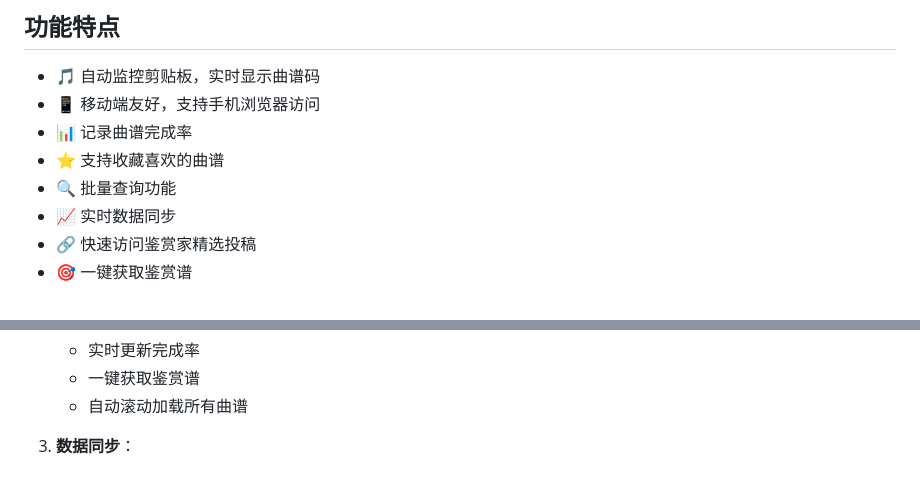
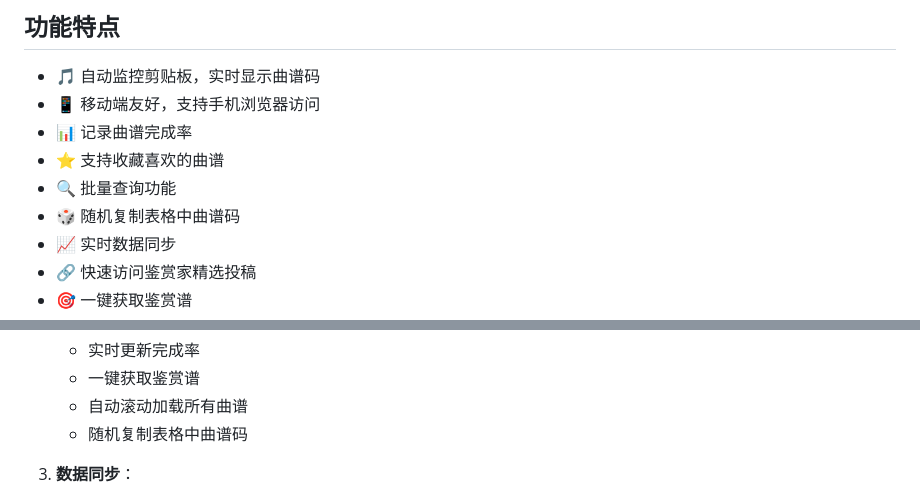
Before and after one commit to HKLHaoBin/Qinyin-Score-Steward, a Markdown page: README.md, 2 parts joined by grey strips. Drawn GitHub-style.

```diff
--- a/README.md
+++ b/README.md
@@ -9,6 +9,7 @@
 - 📊 记录曲谱完成率
 - ⭐ 支持收藏喜欢的曲谱
 - 🔍 批量查询功能
+- 🎲 随机复制表格中曲谱码
 - 📈 实时数据同步
 - 🔗 快速访问鉴赏家精选投稿
 - 🎯 一键获取鉴赏谱
@@ -88,6 +89,7 @@ py app.py
    - 实时更新完成率
    - 一键获取鉴赏谱
    - 自动滚动加载所有曲谱
+   - 随机复制表格中曲谱码
 
 3. **数据同步**：
    - 主页录入的完成率会实时同步到批量查询页面
```
Also changed, not shown: other parts of README.md (+1 -1 lines).
